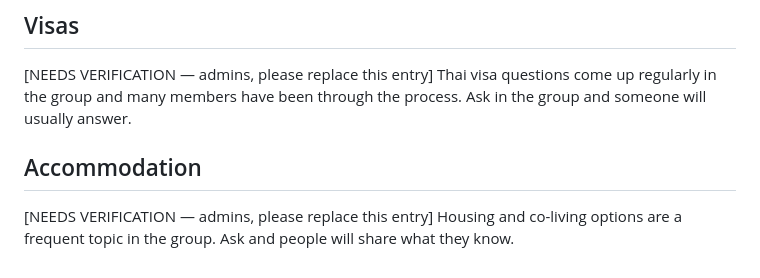
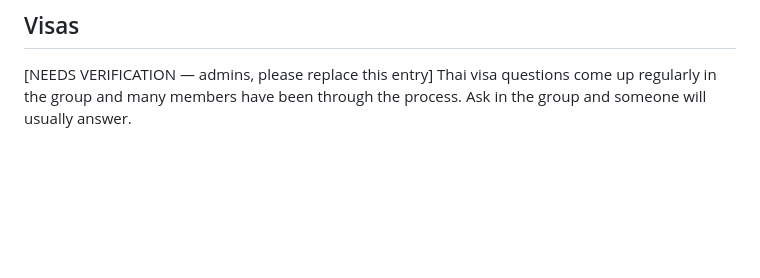
Before and after one commit to 4seas-community/4Seas-bot, a Markdown page: data/faq.md, the part around the change. Drawn GitHub-style; blank space fills up the shorter version.

Commit message:
Remove the accommodation FAQ entry
Temporary while the hotel license is pending.
Pre-change main is preserved on backup/main-before-hotel-license-20260929.

Co-Authored-By: Claude Opus 5.5 <noreply@anthropic.com>
Claude-Session: https://claude.ai/code/session_012a3SPBcSMY46mVnXCYEe9L

```diff
--- a/data/faq.md
+++ b/data/faq.md
@@ -71,10 +71,3 @@ The bot always replies in English, whatever language you ask in.
 [NEEDS VERIFICATION — admins, please replace this entry]
 Thai visa questions come up regularly in the group and many members have been through
 the process. Ask in the group and someone will usually answer.
-
-## Accommodation
-<!-- also: 住宿 住哪 房子 租房 公寓 共居 ที่พัก -->
-
-[NEEDS VERIFICATION — admins, please replace this entry]
-Housing and co-living options are a frequent topic in the group. Ask and people will share
-what they know.
```
